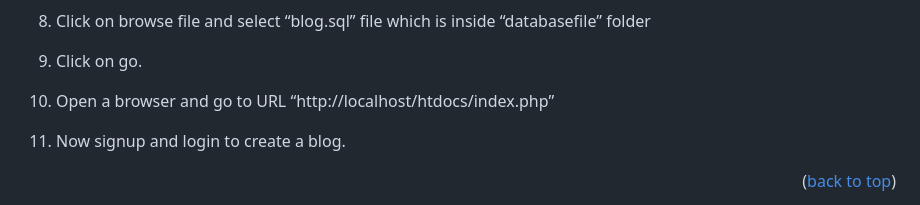
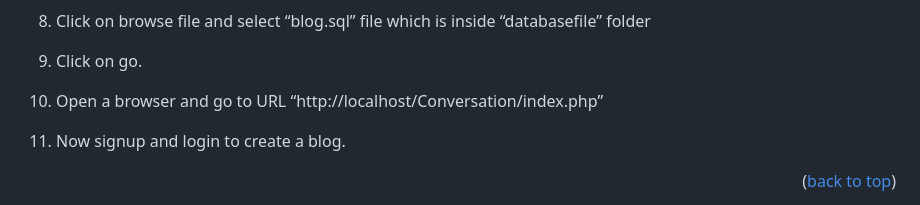
Before and after one commit to nishaSahuU/Conversation, a Markdown page: README.md, the part around the change. Rendered like a GitHub page.

```diff
--- a/README.md
+++ b/README.md
@@ -73,7 +73,7 @@ To get a local copy up and running follow these simple steps.
 6. Create database naming “blog” and then click on import tab
 7. Click on browse file and select “blog.sql” file which is inside “databasefile” folder
 8. Click on go.
-9. Open a browser and go to URL “http://localhost/htdocs/index.php”
+9. Open a browser and go to URL “http://localhost/Conversation/index.php”
 10. Now signup and login to create a blog.
 
 
```
